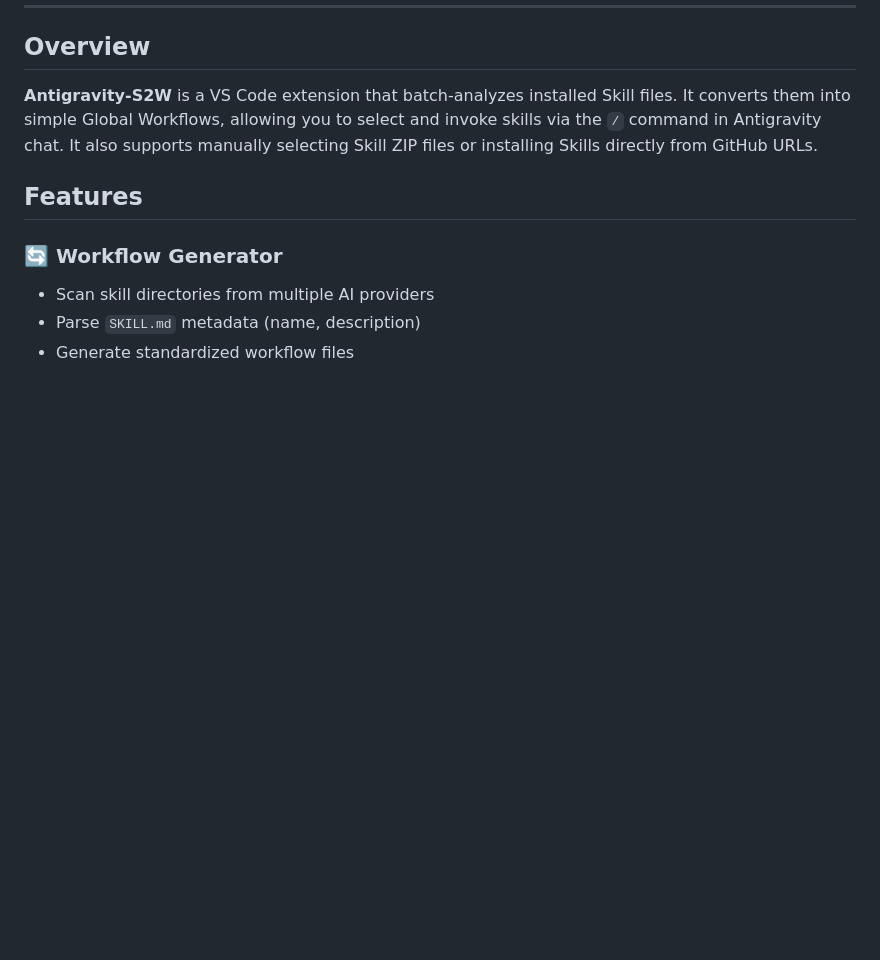
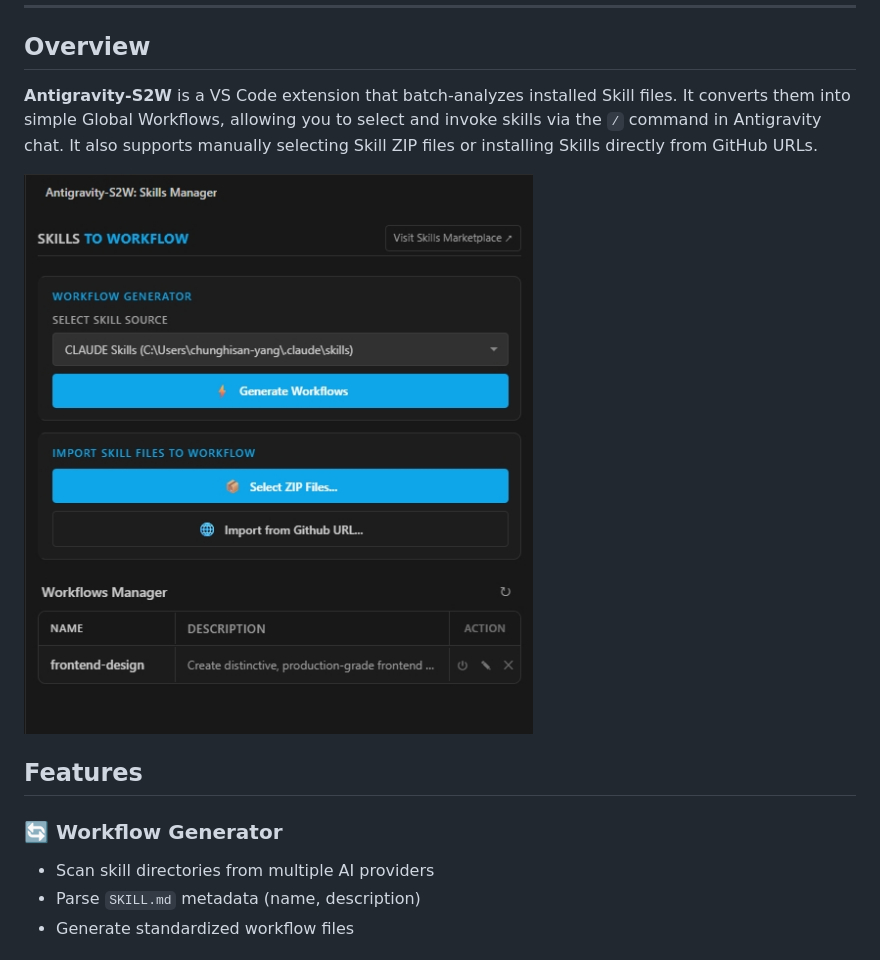
Before and after one commit to DennyNguyen123/Antigravity-S2W, a Markdown page: README.md, the part around the change. Rendered like a GitHub page; pictures changed too: resources/screenshot.jpg (added); blank space fills up the shorter version.

Commit message:
Docs: Add screenshot to READMEs

```diff
--- a/README.md
+++ b/README.md
@@ -16,6 +16,8 @@
 ## Overview
 
 **Antigravity-S2W** is a VS Code extension that batch-analyzes installed Skill files. It converts them into simple Global Workflows, allowing you to select and invoke skills via the `/` command in Antigravity chat. It also supports manually selecting Skill ZIP files or installing Skills directly from GitHub URLs.
+
+![Antigravity-S2W Screenshot](resources/screenshot.jpg)
 
 ## Features
 
```
Also changed, not shown: README.zh-TW.md (+2 -0 lines).
